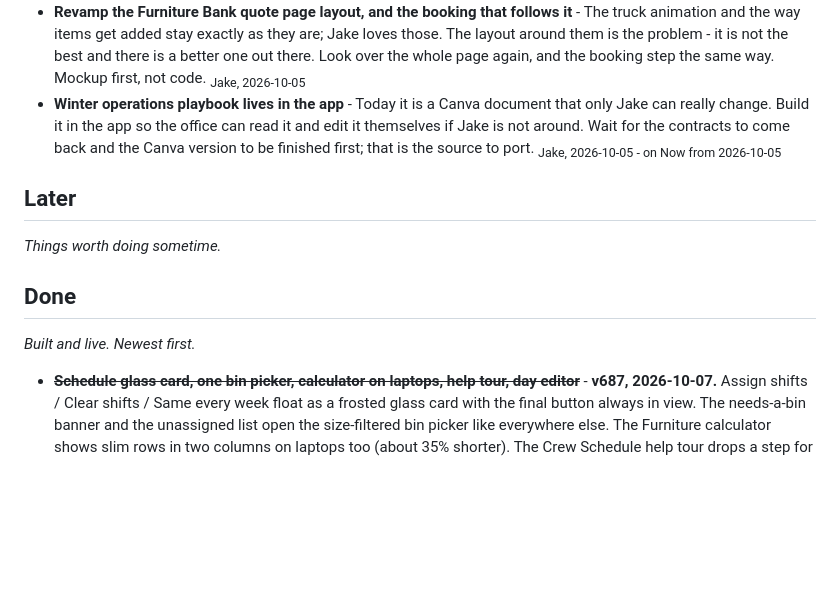
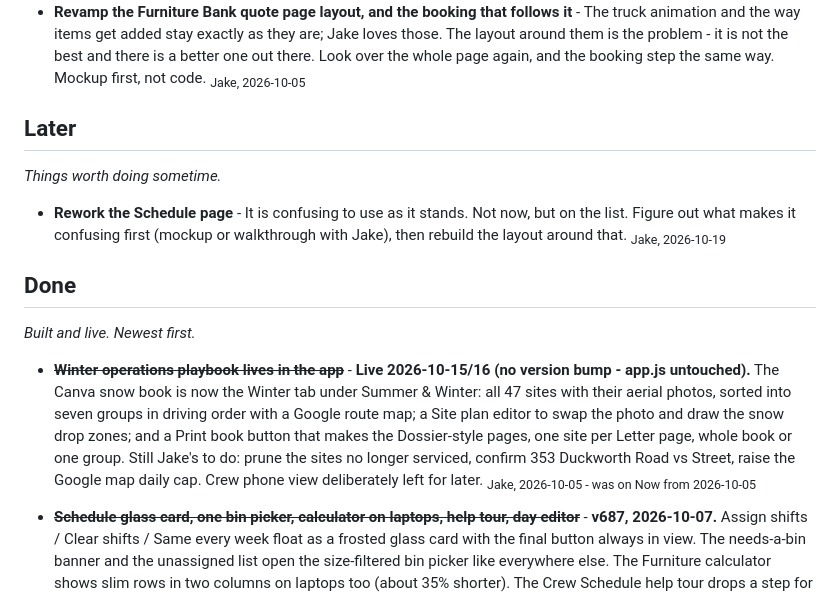
Before and after one commit to soramithril/jeffs-junk, a Markdown page: IDEAS.md, the part around the change. GitHub-like rendering; blank space fills up the shorter version.

Commit message:
Ideas: rework the Schedule page (Later); winter playbook moved to Done
Co-Authored-By: Claude Fable 5.1 <noreply@anthropic.com>

```diff
--- a/IDEAS.md
+++ b/IDEAS.md
@@ -30,17 +30,20 @@ and trim it down to what is left.
   <sub>Jake, 2026-09-08 - quotes now lead the screen and the wrong-day jobs are fixed, both in v677 (see Done). Still owed: notifications that actually reach his phone (needs a manifest and a service worker on his page - iOS will not deliver web push without them), and the read-through of The Day, Photos and Trucks.</sub>
 - **Revamp the Furniture Bank quote page layout, and the booking that follows it** - The truck animation and the way items get added stay exactly as they are; Jake loves those. The layout around them is the problem - it is not the best and there is a better one out there. Look over the whole page again, and the booking step the same way. Mockup first, not code.
   <sub>Jake, 2026-10-05</sub>
-- **Winter operations playbook lives in the app** - Today it is a Canva document that only Jake can really change. Build it in the app so the office can read it and edit it themselves if Jake is not around. Wait for the contracts to come back and the Canva version to be finished first; that is the source to port.
-  <sub>Jake, 2026-10-05 - on Now from 2026-10-05</sub>
 
 ## Later
 
 *Things worth doing sometime.*
 
+- **Rework the Schedule page** - It is confusing to use as it stands. Not now, but on the list. Figure out what makes it confusing first (mockup or walkthrough with Jake), then rebuild the layout around that.
+  <sub>Jake, 2026-10-19</sub>
 
 ## Done
 
 *Built and live. Newest first.*
+
+- ~~**Winter operations playbook lives in the app**~~ - **Live 2026-10-15/16 (no version bump - app.js untouched).** The Canva snow book is now the Winter tab under Summer & Winter: all 47 sites with their aerial photos, sorted into seven groups in driving order with a Google route map; a Site plan editor to swap the photo and draw the snow drop zones; and a Print book button that makes the Dossier-style pages, one site per Letter page, whole book or one group. Still Jake's to do: prune the sites no longer serviced, confirm 353 Duckworth Road vs Street, raise the Google map daily cap. Crew phone view deliberately left for later.
+  <sub>Jake, 2026-10-05 - was on Now from 2026-10-05</sub>
 
 - ~~**Schedule glass card, one bin picker, calculator on laptops, help tour, day editor**~~ - **v687, 2026-10-07.** Assign shifts / Clear shifts / Same every week float as a frosted glass card with the final button always in view. The needs-a-bin banner and the unassigned list open the size-filtered bin picker like everywhere else. The Furniture calculator shows slim rows in two columns on laptops too (about 35% shorter). The Crew Schedule help tour drops a step for a button that no longer exists. The Schedule's day editor reads top to bottom with the From Jeff's Junk bookings first (Use this), hours and Add shift under the job tiles, and Day off / Off sick / Non working on their own band; it fits a 1366 laptop.
   <sub>Jake, 2026-10-07</sub>
```
